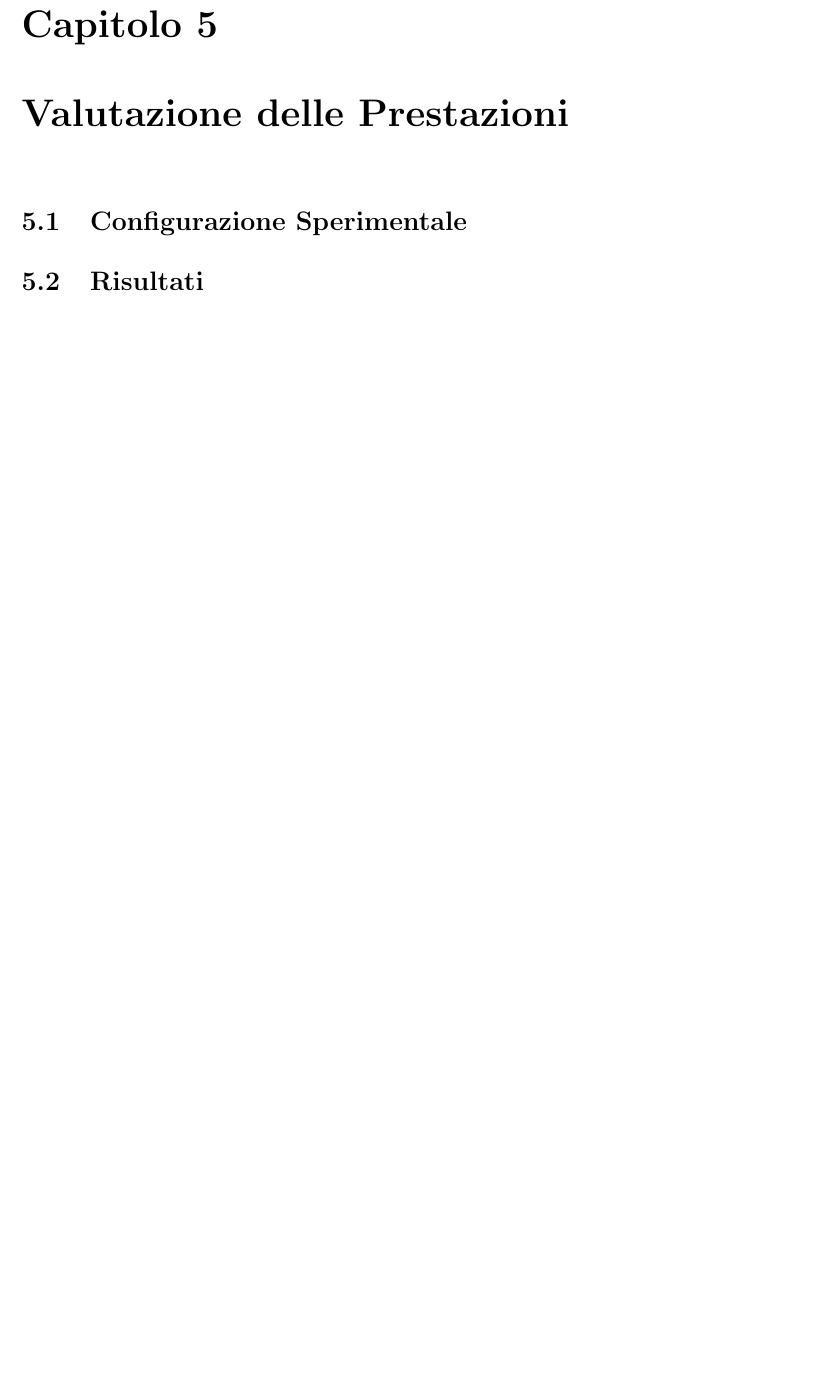
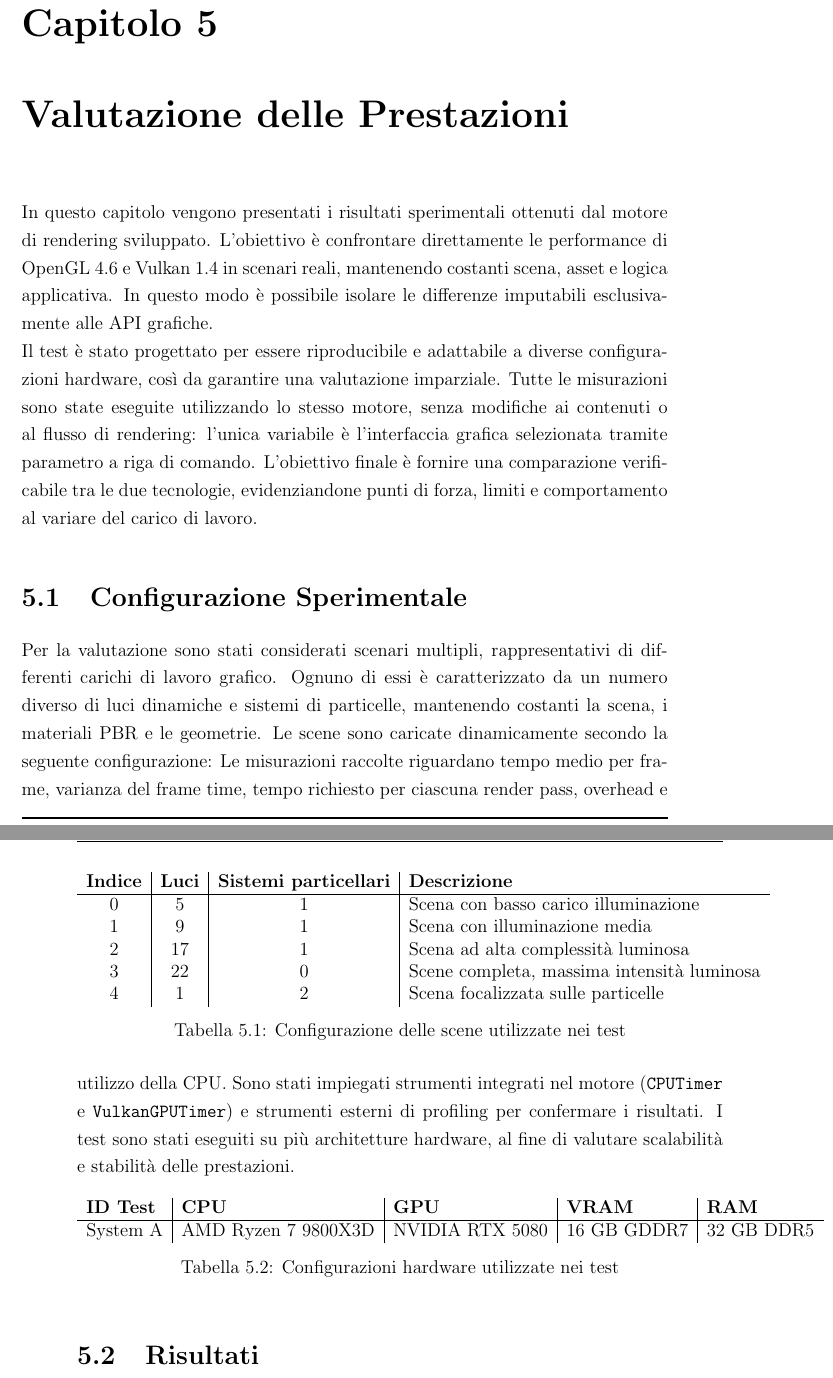
Before and after one commit to Fuwuffyi/thesis-project-tex, a LaTeX thesis (thesis-main.tex): part of page 45 of 51 before the commit and two parts of pages 45 and 46 of 51 after it, the two joined at a grey line, cut so that both start at the same text, the shorter picture padded with empty space. Compiled offline with pdfLaTeX.

Commit message:
Start chapter 5 setup

```diff
--- a/thesis-main.tex
+++ b/thesis-main.tex
@@ -730,8 +730,46 @@ e sull'interfacciamento con descriptor set e layout della pipeline.
 \chapter{Valutazione delle Prestazioni}
 \label{chap:valutazione}
 %----------------------------------------------------------------------------------------
+\noindent
+In questo capitolo vengono presentati i risultati sperimentali ottenuti dal motore di rendering sviluppato.
+L'obiettivo è confrontare direttamente le performance di OpenGL 4.6 e Vulkan 1.4 in scenari reali, mantenendo
+costanti scena, asset e logica applicativa. In questo modo è possibile isolare le differenze imputabili
+esclusivamente alle API grafiche. \\
+Il test è stato progettato per essere riproducibile e adattabile a diverse configurazioni hardware, così da garantire
+una valutazione imparziale. Tutte le misurazioni sono state eseguite utilizzando lo stesso motore, senza modifiche ai
+contenuti o al flusso di rendering: l'unica variabile è l'interfaccia grafica selezionata tramite parametro a riga di
+comando. L'obiettivo finale è fornire una comparazione verificabile tra le due tecnologie, evidenziandone punti di
+forza, limiti e comportamento al variare del carico di lavoro.
 
 \section{Configurazione Sperimentale}
+Per la valutazione sono stati considerati scenari multipli, rappresentativi di differenti carichi di lavoro grafico.
+Ognuno di essi è caratterizzato da un numero diverso di luci dinamiche e sistemi di particelle, mantenendo costanti
+la scena, i materiali PBR e le geometrie. Le scene sono caricate dinamicamente secondo la seguente
+configurazione:
+\begin{table}[h!]
+\centering
+\begin{tabular}{c|c|c|l}
+\textbf{Indice} & \textbf{Luci} & \textbf{Sistemi particellari} & \textbf{Descrizione} \\ \hline
+0 & 5  & 1 & Scena con basso carico illuminazione \\
+1 & 9  & 1 & Scena con illuminazione media \\
+2 & 17 & 1 & Scena ad alta complessità luminosa \\
+3 & 22 & 0 & Scene completa, massima intensità luminosa \\
+4 & 1  & 2 & Scena focalizzata sulle particelle
+\end{tabular}
+\caption{Configurazione delle scene utilizzate nei test}
+\end{table}
+Le misurazioni raccolte riguardano tempo medio per frame, varianza del frame time, tempo richiesto per ciascuna
+render pass, overhead e utilizzo della CPU. Sono stati impiegati strumenti integrati nel motore (\texttt{CPUTimer} e
+\texttt{VulkanGPUTimer}) e strumenti esterni di profiling per confermare i risultati. I test sono stati eseguiti su
+più architetture hardware, al fine di valutare scalabilità e stabilità delle prestazioni.
+\begin{table}[h!]
+\centering
+\begin{tabular}{l|l|l|l|l}
+   \textbf{ID Test} & \textbf{CPU} & \textbf{GPU} & \textbf{VRAM} & \textbf{RAM} \\ \hline
+   System A & AMD Ryzen 7 9800X3D & NVIDIA RTX 5080 & 16 GB GDDR7 & 32 GB DDR5 \\
+\end{tabular}
+\caption{Configurazioni hardware utilizzate nei test}
+\end{table}
 
 \section{Risultati}
 
```
